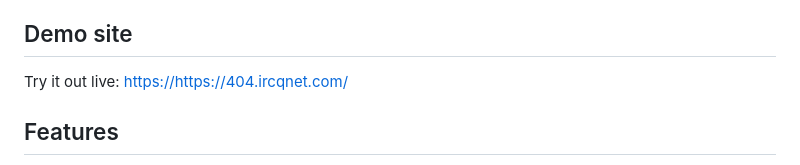
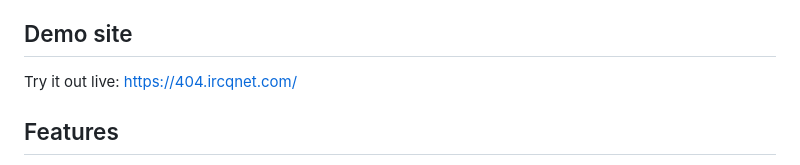
Before and after one commit to royen99/404-as-a-service, a Markdown page: README.md, the part around the change. GitHub-like rendering.

Commit message:
Correct typo in URL

```diff
--- a/README.md
+++ b/README.md
@@ -10,7 +10,7 @@
 A microservice that serves creative, witty 404 errors for any website. Why settle for boring "Not Found" messages when you can have fun with them?
 
 ## Demo site
-Try it out live: [https://https://404.ircqnet.com/](https://https://404.ircqnet.com/)
+Try it out live: [https://404.ircqnet.com/](https://404.ircqnet.com/)
 
 ## Features
 
```
